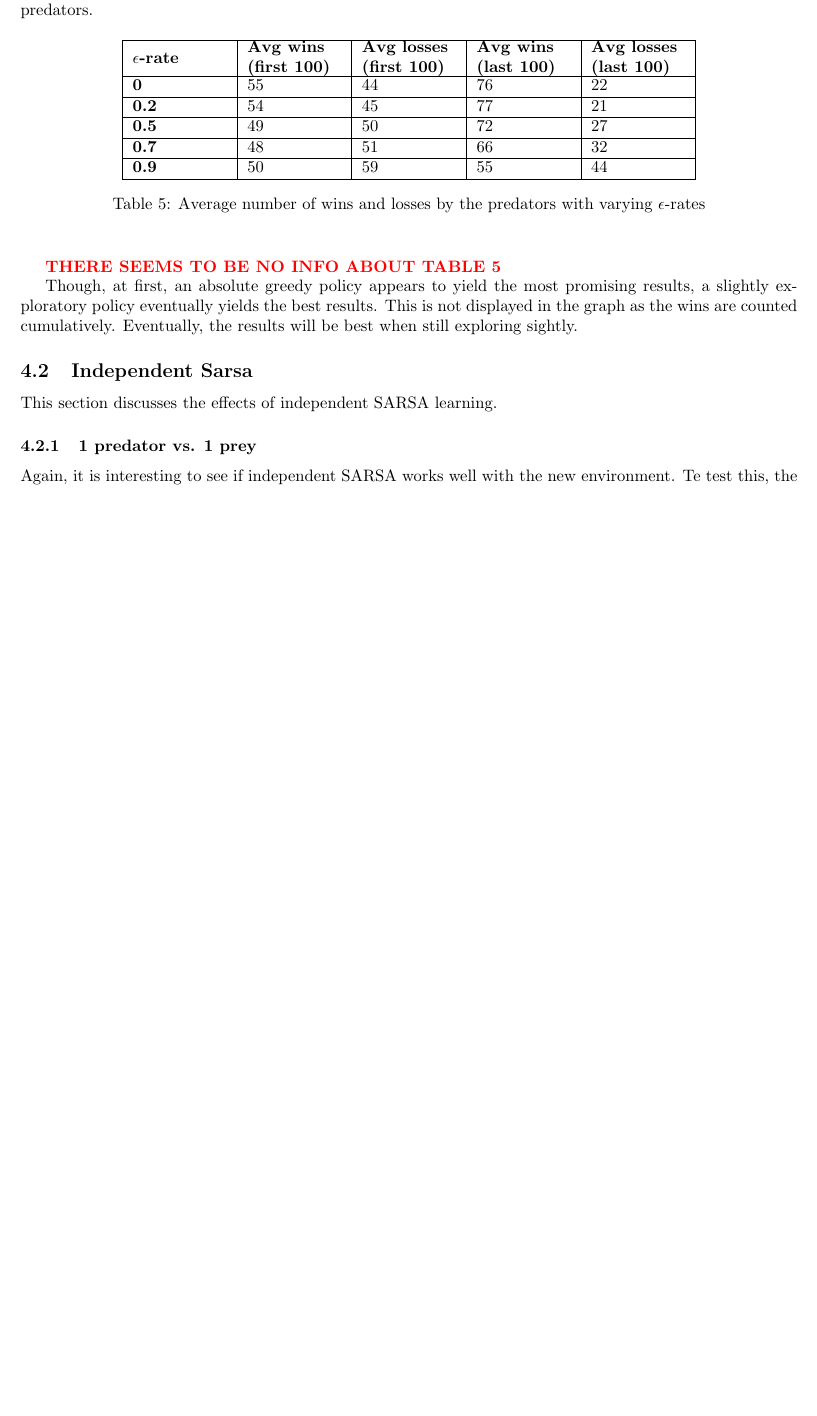
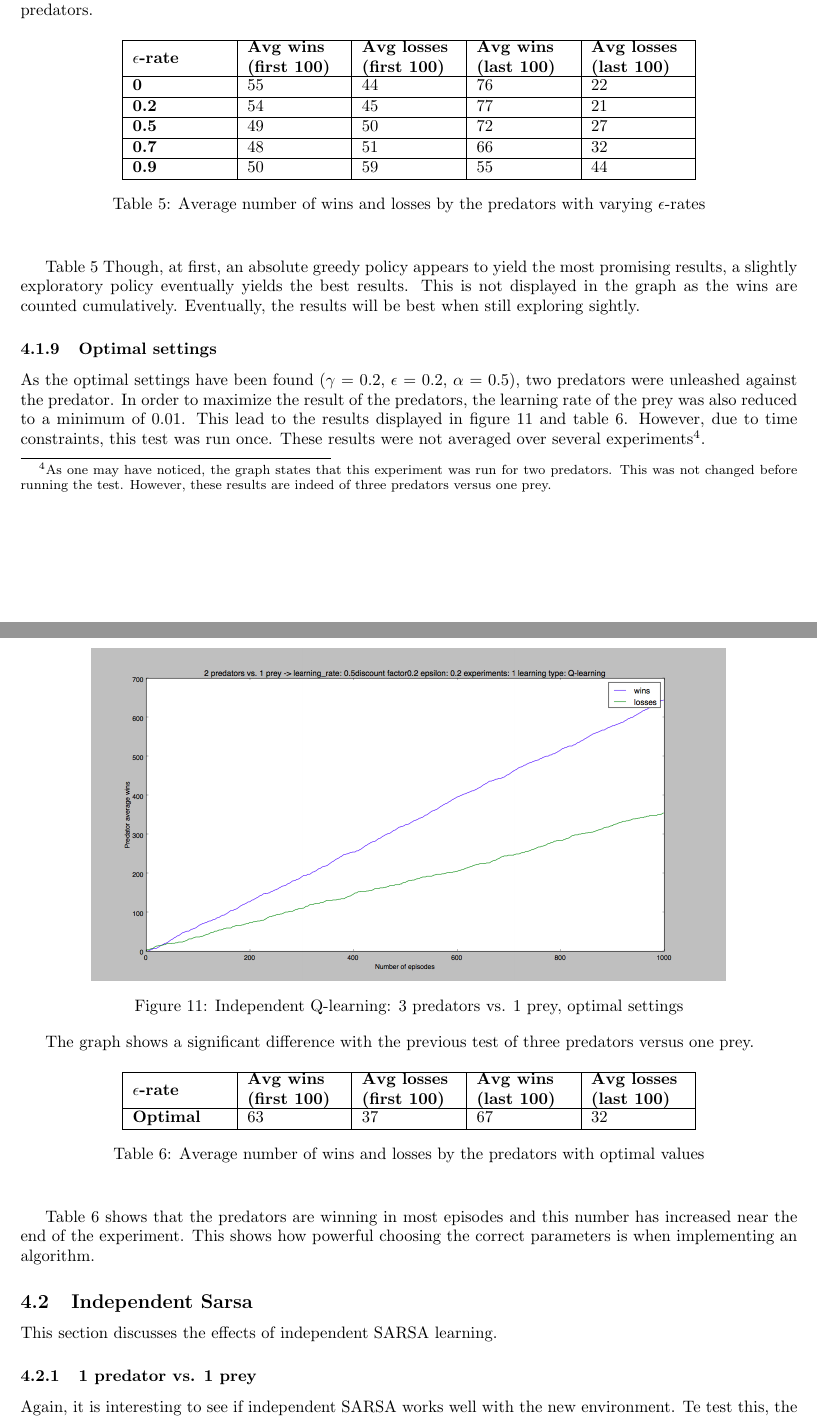
Before and after one commit to sagieske/AA1, a LaTeX problem sheet (three/report/Assignment3_Group4.tex, which reads three/report/ind_q_analysis.tex): part of page 13 of 21 before the commit and two parts of pages 13 and 14 of 22 after it, the two joined at a grey line, cut so that both start at the same text, the shorter picture padded with empty space. Compiled offline with pdfLaTeX.

Commit message:
added optimal values

```diff
--- a/three/report/ind_q_analysis.tex
+++ b/three/report/ind_q_analysis.tex
@@ -183,6 +183,31 @@ Figure \ref{graph:greedy} shows that greedy action selection yields best results
 \end{center}
 \end{table}
 
-\red{THERE SEEMS TO BE NO INFO ABOUT TABLE \ref{table:greedy}}
+Table \ref{table:greedy} Though, at first, an absolute greedy policy appears to yield the most promising results, a slightly exploratory policy eventually yields the best results. This is not displayed in the graph as the wins are counted cumulatively. Eventually, the results will be best when still exploring sightly.
 
-Though, at first, an absolute greedy policy appears to yield the most promising results, a slightly exploratory policy eventually yields the best results. This is not displayed in the graph as the wins are counted cumulatively. Eventually, the results will be best when still exploring sightly.
+\subsubsection{Optimal settings}
+As the optimal settings have been found ($\gamma$ = 0.2, $\epsilon$ = 0.2, $\alpha$ = 0.5), two predators were unleashed against the predator. In order to maximize the result of the predators, the learning rate of the prey was also reduced to a minimum of 0.01. This lead to the results displayed in figure \ref{graph:optimal_q_graph} and table \ref{table:optimal_q_table}. However, due to time constraints, this test was run once. These results were not averaged over several experiments\footnote{As one may have noticed, the graph states that this experiment was run for two predators. This was not changed before running the test. However, these results are indeed of three predators versus one prey.}.
+
+\begin{center}
+	\includegraphics[scale=0.3]{q_learning_optimal_1000times5}
+	\captionof{figure}{Independent Q-learning: 3 predators vs. 1 prey, optimal settings}
+	\label{graph:optimal_q_graph}
+\end{center}
+
+The graph shows a significant difference with the previous test of three predators versus one prey.
+
+\begin{table}[H]
+\begin{center}
+\begin{tabular}{| l | l | l | l | l |}
+\hline
+\parbox{2cm}{\textbf{$\epsilon$-rate}} & \parbox{2cm}{\textbf{Avg wins \\ (first 100)}} & \parbox{2cm}{\textbf{Avg losses \\ (first 100)}} & \parbox{2cm}{\textbf{Avg wins \\ (last 100)}} & \parbox{2cm}{\textbf{Avg losses \\ (last 100)}} \\
+\hline
+\textbf{Optimal} & 63 & 37 & 67 & 32 \\
+\hline
+\end{tabular}
+\caption{Average number of wins and losses by the predators with optimal values}
+\label{table:optimal_q_table}
+\end{center}
+\end{table}
+
+Table \ref{table:optimal_q_table} shows that the predators are winning in most episodes and this number has increased near the end of the experiment. This shows how powerful choosing the correct parameters is when implementing an algorithm.
```
